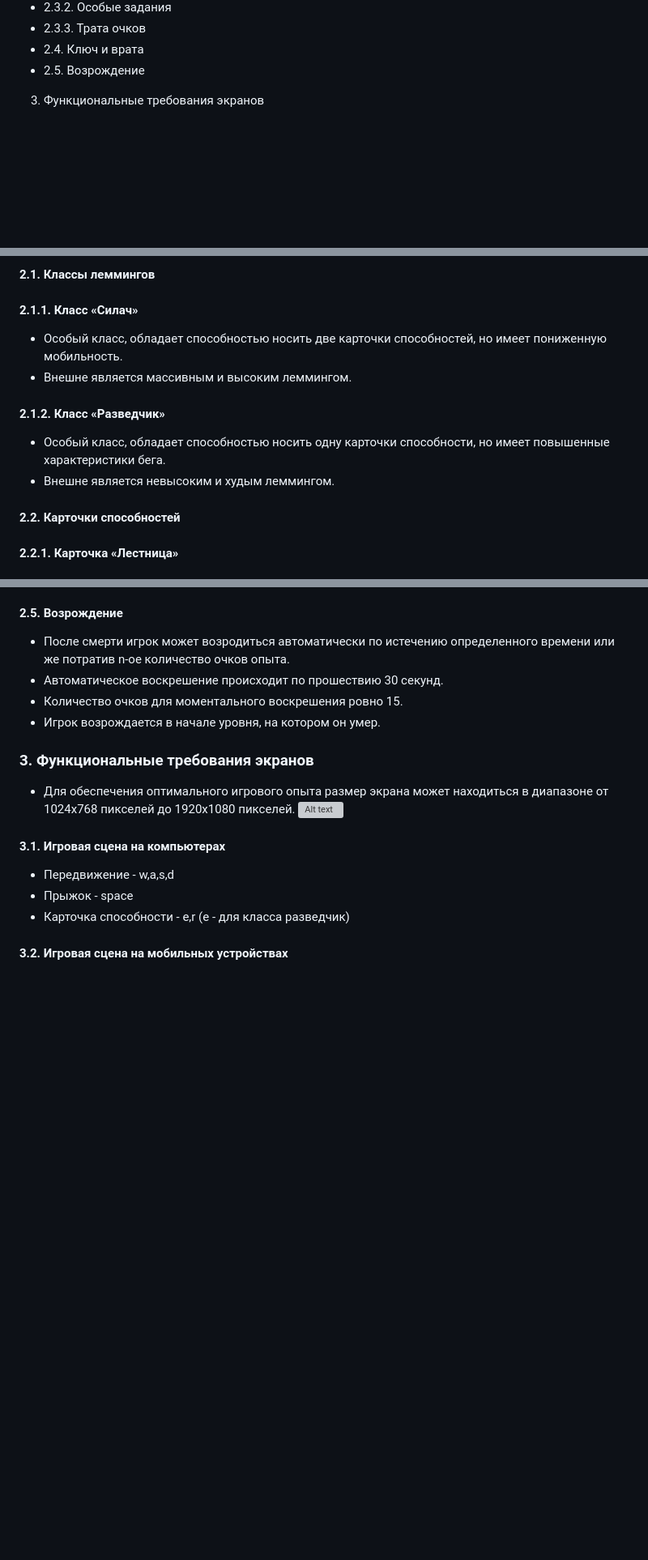
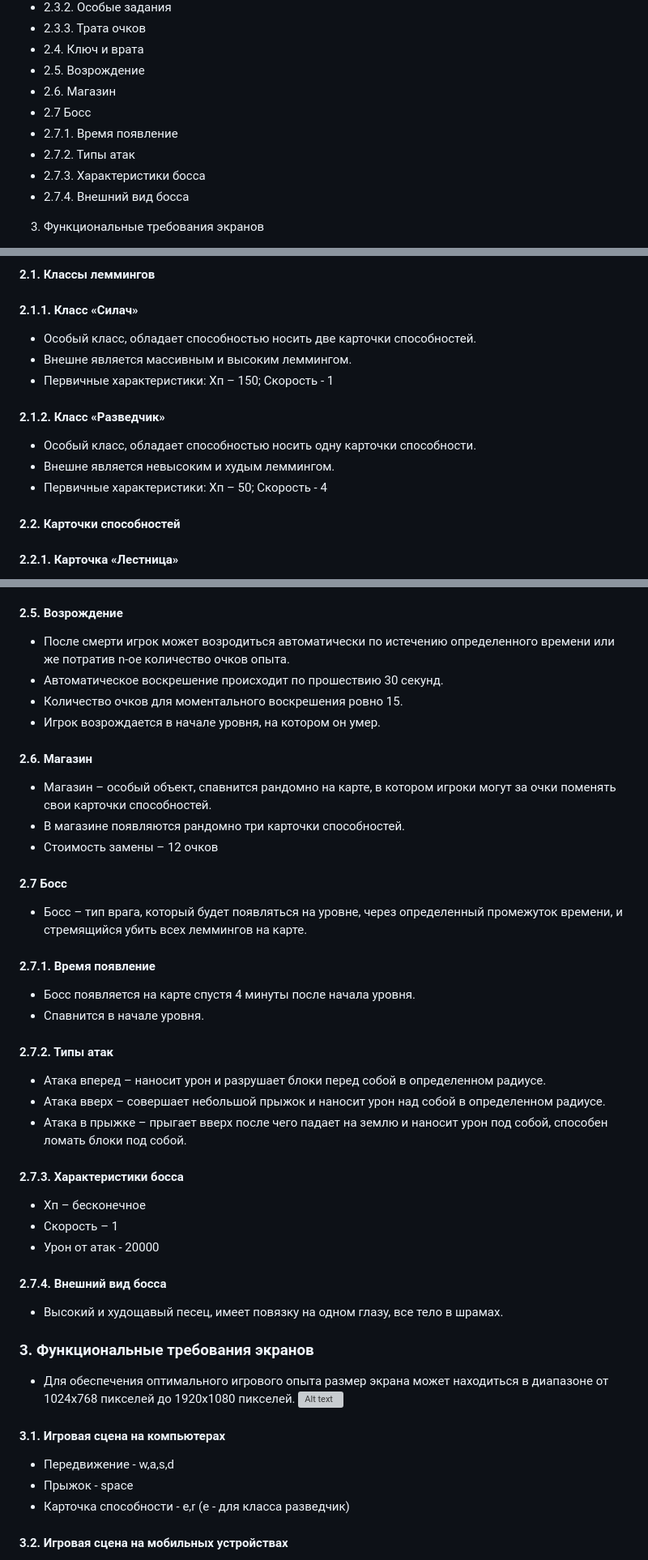
Before and after one commit to artemmka/Lemmingstone, a Markdown page: TZ.md, 3 parts joined by grey strips. Shown: that part at 81% size. Drawn GitHub-style; blank space fills up the shorter version; grey boxes are pictures that could not be loaded.

```diff
--- a/TZ.md
+++ b/TZ.md
@@ -19,6 +19,12 @@
 - 2.3.3. Трата очков
 - 2.4. Ключ и врата
 - 2.5. Возрождение
+- 2.6. Магазин
+- 2.7 Босс
+- 2.7.1. Время появление
+- 2.7.2. Типы атак
+- 2.7.3. Характеристики босса
+- 2.7.4. Внешний вид босса
 3. Функциональные требования экранов
 - 3.1. Игровая сцена на компьютерах
 - 3.2. Игровая сцена на мобильных устройствах
@@ -52,11 +58,13 @@
 ### 2. Игровой процесс
 #### 2.1. Классы леммингов
 #### 2.1.1. Класс «Силач»
-- Особый класс, обладает способностью носить две карточки способностей, но имеет пониженную мобильность.
+- Особый класс, обладает способностью носить две карточки способностей.
 - Внешне является массивным и высоким леммингом.
+- Первичные характеристики: Хп – 150; Скорость - 1
 #### 2.1.2. Класс «Разведчик»
-- Особый класс, обладает способностью носить одну карточки способности, но имеет повышенные характеристики бега.
+- Особый класс, обладает способностью носить одну карточки способности.
 - Внешне является невысоким и худым леммингом.
+- Первичные характеристики: Хп – 50; Скорость - 4
 #### 2.2. Карточки способностей
 #### 2.2.1. Карточка «Лестница»
 - Особая способность, позволяющая леммингу ставить лестницу, с помощью которой он может преодолевать препятствия. Лестницу можно вращать и ставить под нужным градусом.
@@ -91,6 +101,25 @@
 - Автоматическое воскрешение происходит по прошествию 30 секунд.
 - Количество очков для моментального воскрешения ровно 15.
 - Игрок возрождается в начале уровня, на котором он умер.
+#### 2.6. Магазин
+- Магазин – особый объект, спавнится рандомно на карте, в котором игроки могут за очки поменять свои карточки способностей.
+- В магазине появляются рандомно три карточки способностей.
+- Стоимость замены – 12 очков
+#### 2.7 Босс
+- Босс – тип врага, который будет появляться на уровне, через определенный промежуток времени, и стремящийся убить всех леммингов на карте.
+#### 2.7.1. Время появление
+- Босс появляется на карте спустя 4 минуты после начала уровня.
+- Спавнится в начале уровня.
+#### 2.7.2. Типы атак
+- Атака вперед – наносит урон и разрушает блоки перед собой в определенном радиусе.
+- Атака вверх – совершает небольшой прыжок и наносит урон над собой в определенном радиусе.
+- Атака в прыжке – прыгает вверх после чего падает на землю и наносит урон под собой, способен ломать блоки под собой.
+#### 2.7.3. Характеристики босса
+- Хп – бесконечное
+- Скорость – 1
+- Урон от атак - 20000
+#### 2.7.4. Внешний вид босса
+- Высокий и худощавый песец, имеет повязку на одном глазу, все тело в шрамах.
 ### 3. Функциональные требования экранов
 - Для обеспечения оптимального игрового опыта размер экрана может находиться в диапазоне от 1024x768 пикселей до 1920x1080 пикселей.
 ![Alt text](imagesTZ/7.png)
```
Also changed, not shown: other parts of TZ.md (+3 -1 lines).
